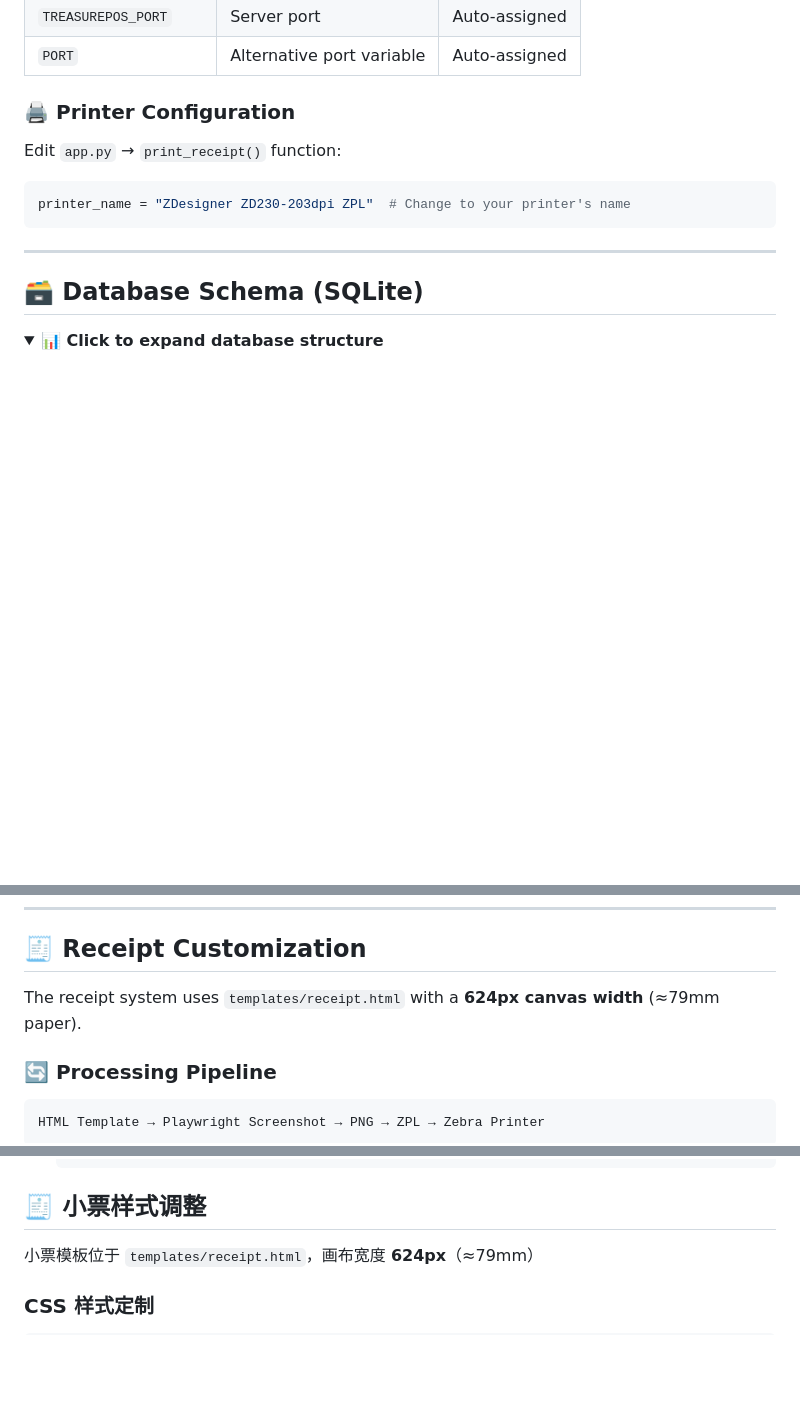
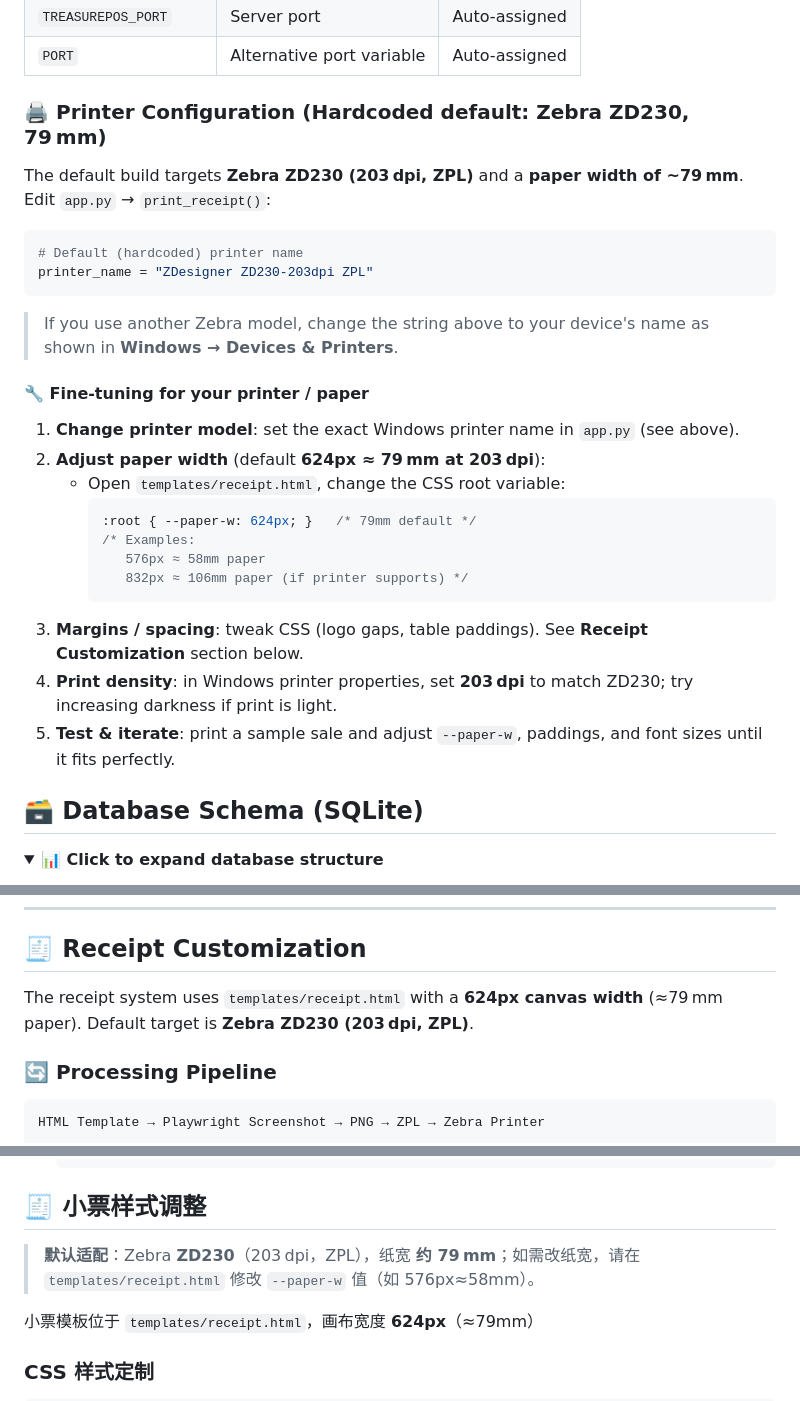
Before and after one commit to AHN2001hanyang/TreasurePOS, a Markdown page: README.md, 3 parts joined by grey strips. Rendered like a GitHub page; folded sections open; blank space fills up the shorter version.

````diff
--- a/README.md
+++ b/README.md
@@ -216,13 +216,30 @@ pyinstaller --onedir --windowed --noconfirm --clean --name TreasurePOS --icon ic
 | `TREASUREPOS_PORT` | Server port | Auto-assigned |
 | `PORT` | Alternative port variable | Auto-assigned |
 
-### 🖨️ **Printer Configuration**
-Edit `app.py` → `print_receipt()` function:
+### 🖨️ **Printer Configuration (Hardcoded default: Zebra ZD230, 79 mm)**
+The default build targets **Zebra ZD230 (203 dpi, ZPL)** and a **paper width of ~79 mm**.
+Edit `app.py` → `print_receipt()`:
+
 ```python
-printer_name = "ZDesigner ZD230-203dpi ZPL"  # Change to your printer's name
+# Default (hardcoded) printer name
+printer_name = "ZDesigner ZD230-203dpi ZPL"
 ```
 
----
+> If you use another Zebra model, change the string above to your device's name as shown in **Windows → Devices & Printers**.
+
+#### 🔧 Fine‑tuning for your printer / paper
+1) **Change printer model**: set the exact Windows printer name in `app.py` (see above).
+2) **Adjust paper width** (default **624px ≈ 79 mm at 203 dpi**):
+   - Open `templates/receipt.html`, change the CSS root variable:
+     ```css
+     :root { --paper-w: 624px; }   /* 79mm default */
+     /* Examples:
+        576px ≈ 58mm paper
+        832px ≈ 106mm paper (if printer supports) */
+     ```
+3) **Margins / spacing**: tweak CSS (logo gaps, table paddings). See **Receipt Customization** section below.
+4) **Print density**: in Windows printer properties, set **203 dpi** to match ZD230; try increasing darkness if print is light.
+5) **Test & iterate**: print a sample sale and adjust `--paper-w`, paddings, and font sizes until it fits perfectly.
 
 ## 🗃️ Database Schema (SQLite)
 
@@ -354,7 +371,7 @@ GET    /static/images/<filename>            # Serve product images
 
 ## 🧾 Receipt Customization
 
-The receipt system uses `templates/receipt.html` with a **624px canvas width** (≈79mm paper).
+The receipt system uses `templates/receipt.html` with a **624px canvas width** (≈79 mm paper). Default target is **Zebra ZD230 (203 dpi, ZPL)**.
 
 ### **🔄 Processing Pipeline**
 ```
@@ -556,6 +573,8 @@ pyinstaller --onedir --windowed --noconfirm --clean --name TreasurePOS --icon ic
 
 ## 🧾 小票样式调整
 
+> **默认适配**：Zebra **ZD230**（203 dpi，ZPL），纸宽 **约 79 mm**；如需改纸宽，请在 `templates/receipt.html` 修改 `--paper-w` 值（如 576px≈58mm）。
+
 小票模板位于 `templates/receipt.html`，画布宽度 **624px**（≈79mm）
 
 ### CSS 样式定制
````
